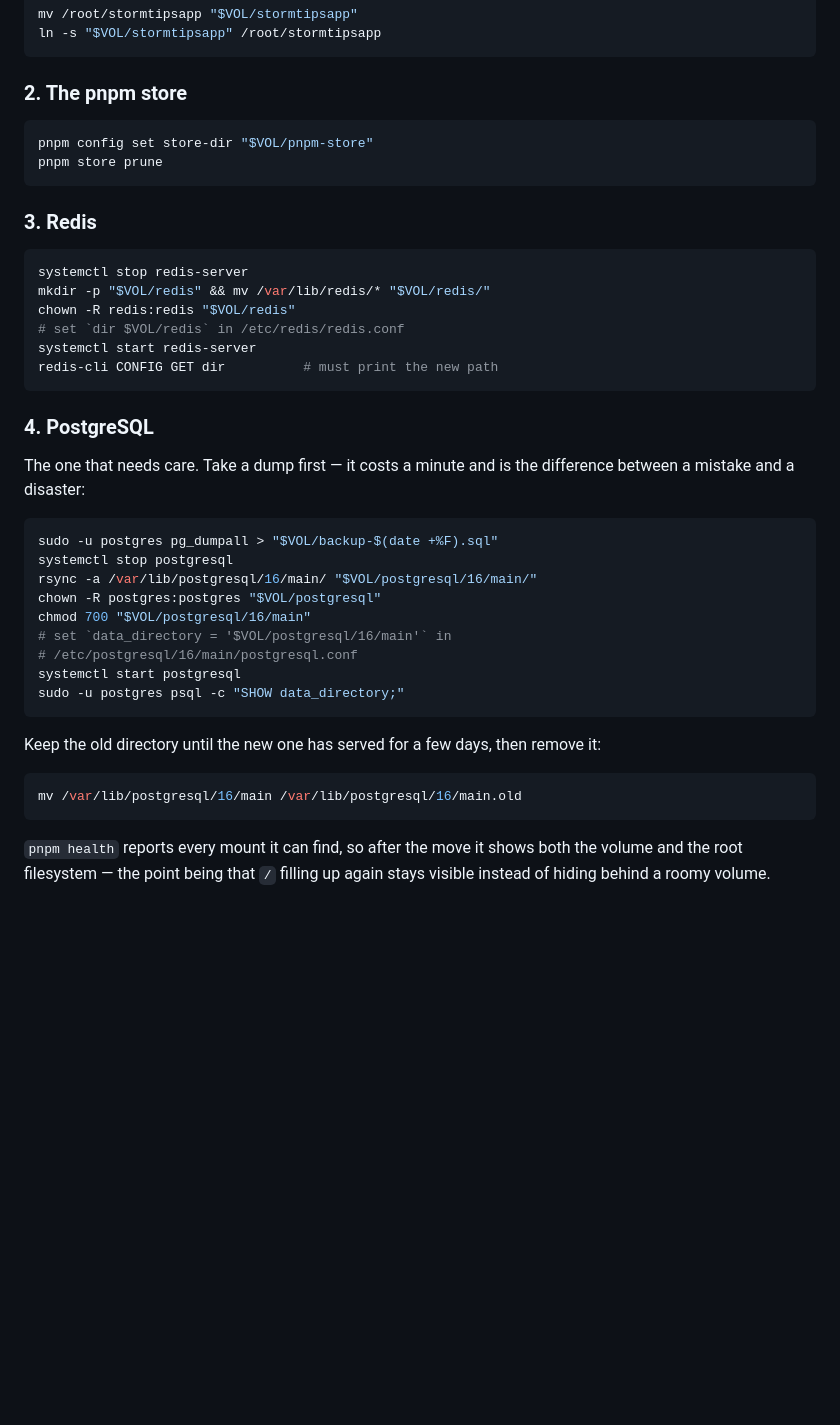
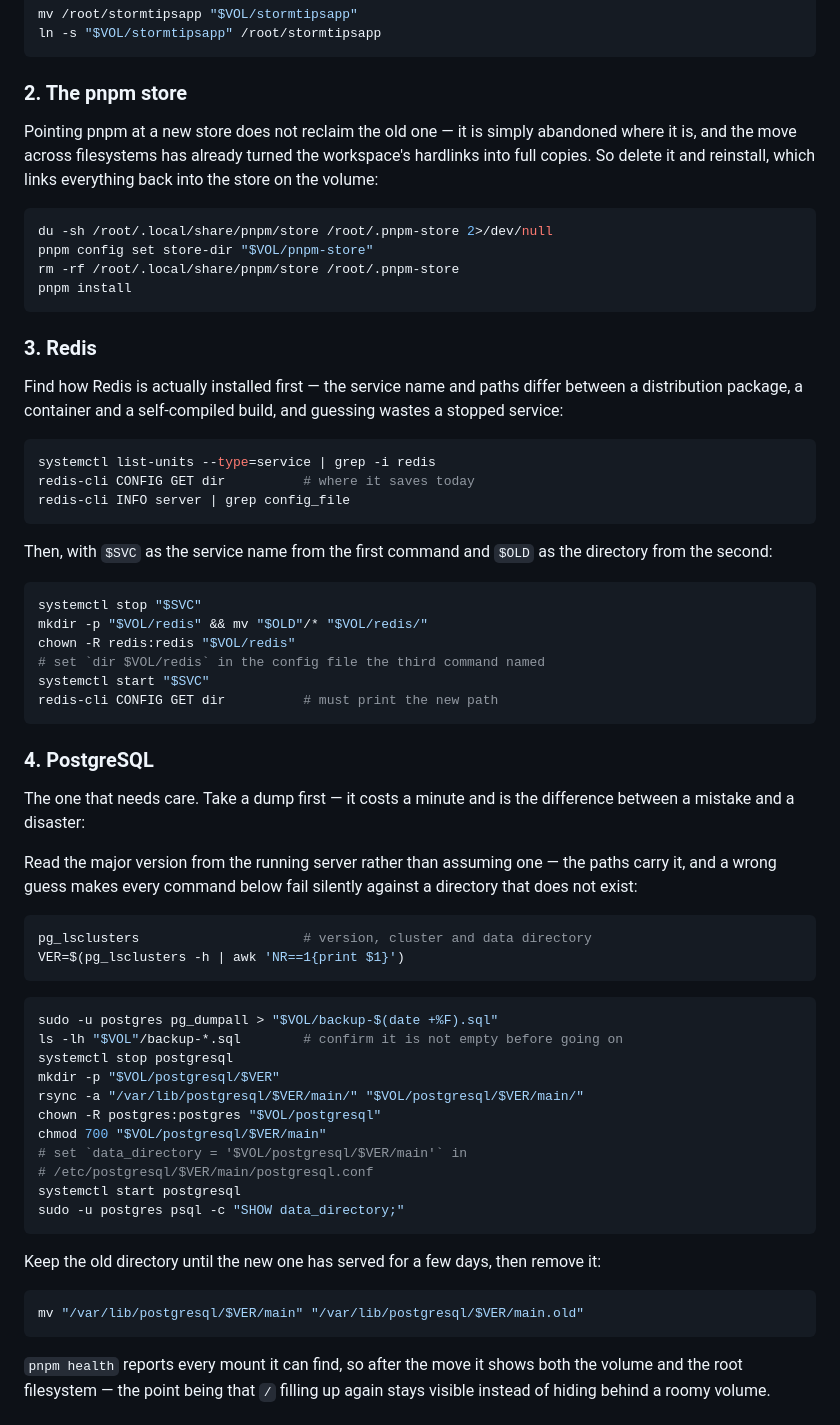
Before and after one commit to StormX1337/stormtipsapp, a Markdown page: docs/deployment.md, the part around the change. Drawn GitHub-style; blank space fills up the shorter version.

Commit message:
docs: stop hardcoding the Postgres version and the Redis service name
The migration steps named `postgresql/16` and `redis-server`, which are this
machine's layout, not a given. On a host running Postgres 18 every command ran
against a directory that does not exist — rsync copied nothing, chown and chmod
failed, and the only thing that revealed it was the data directory still
reading the old path afterwards. Redis was not installed under that service
name at all, so stopping it failed too.

Both steps now start by reading the version and the service name from the
running system, and the Postgres block creates the parent directory rsync will
not create and checks the dump is non-empty before anything is stopped.

Also says what pointing pnpm at a new store does not do: the old store stays
where it is, holding gigabytes, and the move across filesystems has already
turned the workspace's hardlinks into copies — so the old store has to be
deleted and the install repeated.

Co-Authored-By: Claude Opus 5 <noreply@anthropic.com>
Claude-Session: https://claude.ai/code/session_01LmvaWfGyJjw1wLt4kgcth9

````diff
--- a/docs/deployment.md
+++ b/docs/deployment.md
@@ -111,19 +111,39 @@ ln -s "$VOL/stormtipsapp" /root/stormtipsapp
 
 ### 2. The pnpm store
 
+Pointing pnpm at a new store does not reclaim the old one — it is simply
+abandoned where it is, and the move across filesystems has already turned the
+workspace's hardlinks into full copies. So delete it and reinstall, which links
+everything back into the store on the volume:
+
 ```bash
+du -sh /root/.local/share/pnpm/store /root/.pnpm-store 2>/dev/null
 pnpm config set store-dir "$VOL/pnpm-store"
-pnpm store prune
+rm -rf /root/.local/share/pnpm/store /root/.pnpm-store
+pnpm install
 ```
 
 ### 3. Redis
 
+Find how Redis is actually installed first — the service name and paths differ
+between a distribution package, a container and a self-compiled build, and
+guessing wastes a stopped service:
+
 ```bash
-systemctl stop redis-server
-mkdir -p "$VOL/redis" && mv /var/lib/redis/* "$VOL/redis/"
+systemctl list-units --type=service | grep -i redis
+redis-cli CONFIG GET dir          # where it saves today
+redis-cli INFO server | grep config_file
+```
+
+Then, with `$SVC` as the service name from the first command and `$OLD` as the
+directory from the second:
+
+```bash
+systemctl stop "$SVC"
+mkdir -p "$VOL/redis" && mv "$OLD"/* "$VOL/redis/"
 chown -R redis:redis "$VOL/redis"
-# set `dir $VOL/redis` in /etc/redis/redis.conf
-systemctl start redis-server
+# set `dir $VOL/redis` in the config file the third command named
+systemctl start "$SVC"
 redis-cli CONFIG GET dir          # must print the new path
 ```
 
@@ -132,14 +152,25 @@ redis-cli CONFIG GET dir          # must print the new path
 The one that needs care. Take a dump first — it costs a minute and is the
 difference between a mistake and a disaster:
 
+Read the major version from the running server rather than assuming one — the
+paths carry it, and a wrong guess makes every command below fail silently
+against a directory that does not exist:
+
+```bash
+pg_lsclusters                     # version, cluster and data directory
+VER=$(pg_lsclusters -h | awk 'NR==1{print $1}')
+```
+
 ```bash
 sudo -u postgres pg_dumpall > "$VOL/backup-$(date +%F).sql"
+ls -lh "$VOL"/backup-*.sql        # confirm it is not empty before going on
 systemctl stop postgresql
-rsync -a /var/lib/postgresql/16/main/ "$VOL/postgresql/16/main/"
+mkdir -p "$VOL/postgresql/$VER"
+rsync -a "/var/lib/postgresql/$VER/main/" "$VOL/postgresql/$VER/main/"
 chown -R postgres:postgres "$VOL/postgresql"
-chmod 700 "$VOL/postgresql/16/main"
-# set `data_directory = '$VOL/postgresql/16/main'` in
-# /etc/postgresql/16/main/postgresql.conf
+chmod 700 "$VOL/postgresql/$VER/main"
+# set `data_directory = '$VOL/postgresql/$VER/main'` in
+# /etc/postgresql/$VER/main/postgresql.conf
 systemctl start postgresql
 sudo -u postgres psql -c "SHOW data_directory;"
 ```
@@ -148,7 +179,7 @@ Keep the old directory until the new one has served for a few days, then remove
 it:
 
 ```bash
-mv /var/lib/postgresql/16/main /var/lib/postgresql/16/main.old
+mv "/var/lib/postgresql/$VER/main" "/var/lib/postgresql/$VER/main.old"
 ```
 
 `pnpm health` reports every mount it can find, so after the move it shows both
````
